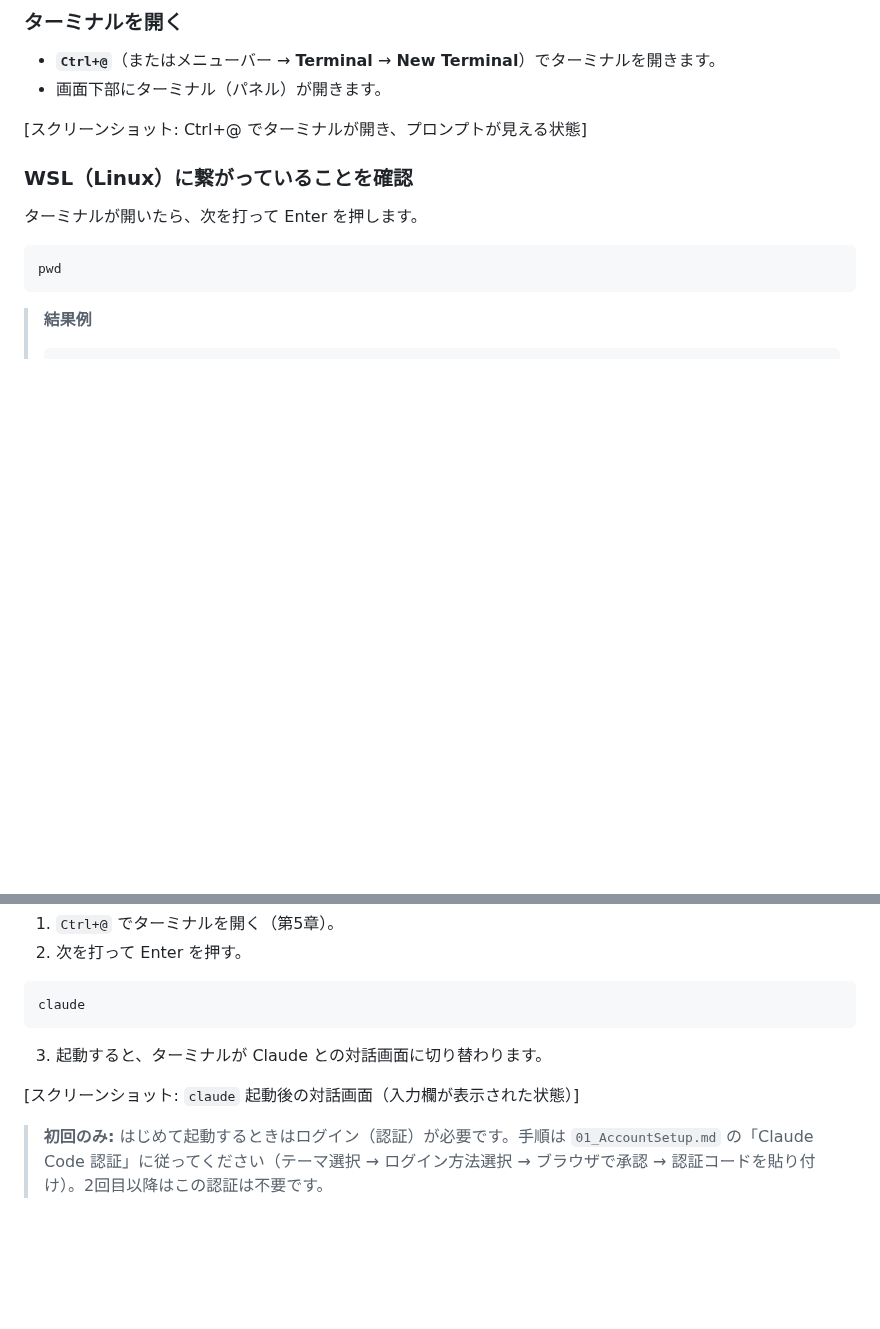
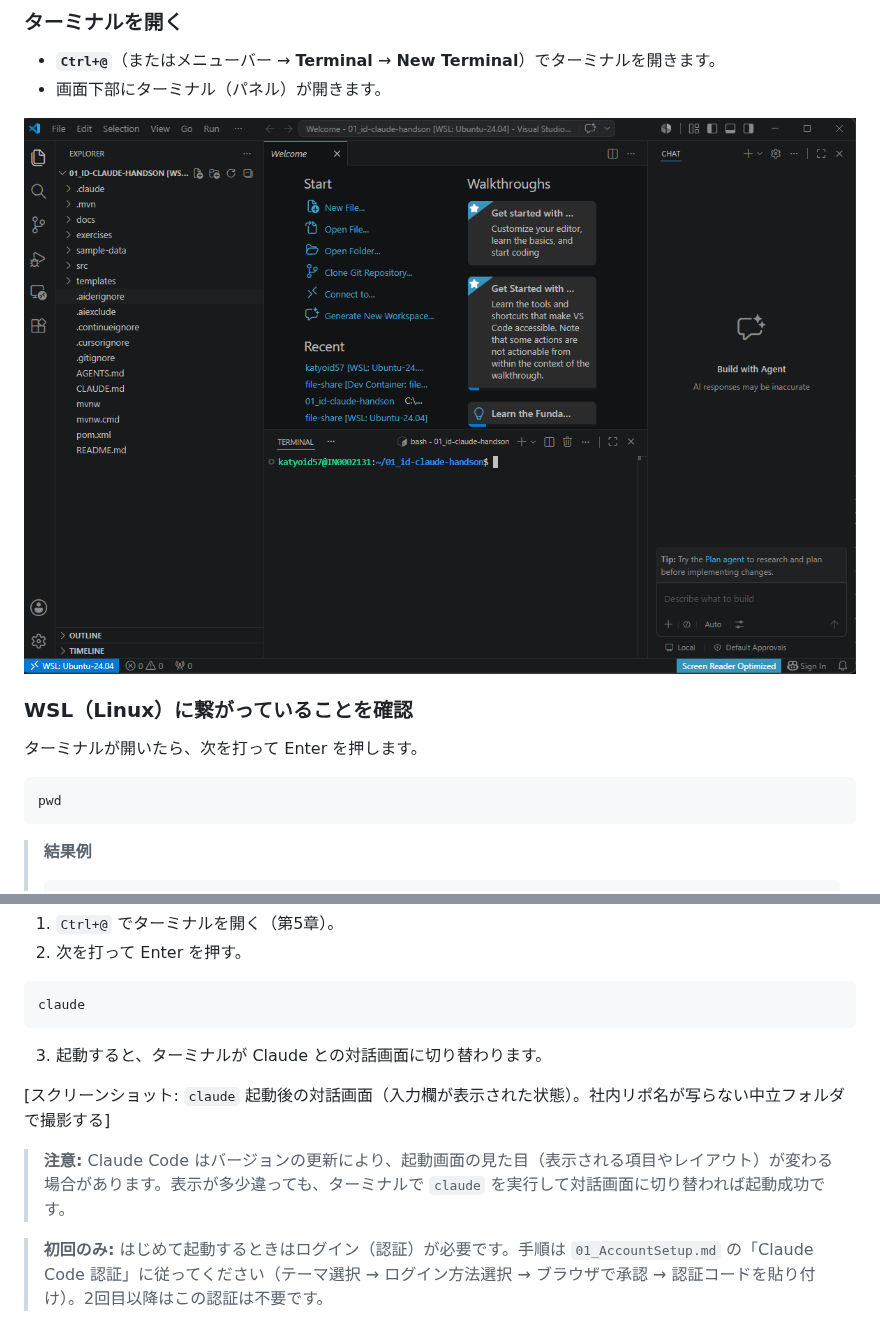
Before and after one commit to katyoid57/file-share, a Markdown page: 02_VSCodeBasics.md, 2 parts joined by grey strips. Drawn GitHub-style; pictures changed too: images/terminal.png (added); blank space fills up the shorter version.

```diff
--- a/02_VSCodeBasics.md
+++ b/02_VSCodeBasics.md
@@ -130,7 +130,7 @@ VSCode の機能は数が多く、メニューのどこにあるか探すのは
 - **`Ctrl+@`**（またはメニューバー → **Terminal** → **New Terminal**）でターミナルを開きます。
 - 画面下部にターミナル（パネル）が開きます。
 
-[スクリーンショット: Ctrl+@ でターミナルが開き、プロンプトが見える状態]
+![Ctrl+@ でターミナル（パネル）が開いた状態。下部に WSL の bash プロンプトが見える](images/terminal.png)
 
 ### WSL（Linux）に繋がっていることを確認
 
@@ -185,7 +185,9 @@ claude
 
 3. 起動すると、ターミナルが Claude との対話画面に切り替わります。
 
-[スクリーンショット: `claude` 起動後の対話画面（入力欄が表示された状態）]
+[スクリーンショット: `claude` 起動後の対話画面（入力欄が表示された状態）。社内リポ名が写らない中立フォルダで撮影する]
+
+> **注意:** Claude Code はバージョンの更新により、起動画面の見た目（表示される項目やレイアウト）が変わる場合があります。表示が多少違っても、ターミナルで `claude` を実行して対話画面に切り替われば起動成功です。
 
 > **初回のみ:** はじめて起動するときはログイン（認証）が必要です。手順は `01_AccountSetup.md` の「Claude Code 認証」に従ってください（テーマ選択 → ログイン方法選択 → ブラウザで承認 → 認証コードを貼り付け）。2回目以降はこの認証は不要です。
 
```
Also changed, not shown: other parts of 02_VSCodeBasics.md (+3 -3 lines), images/commandpallette.png (added), images/explorer.png (added).
